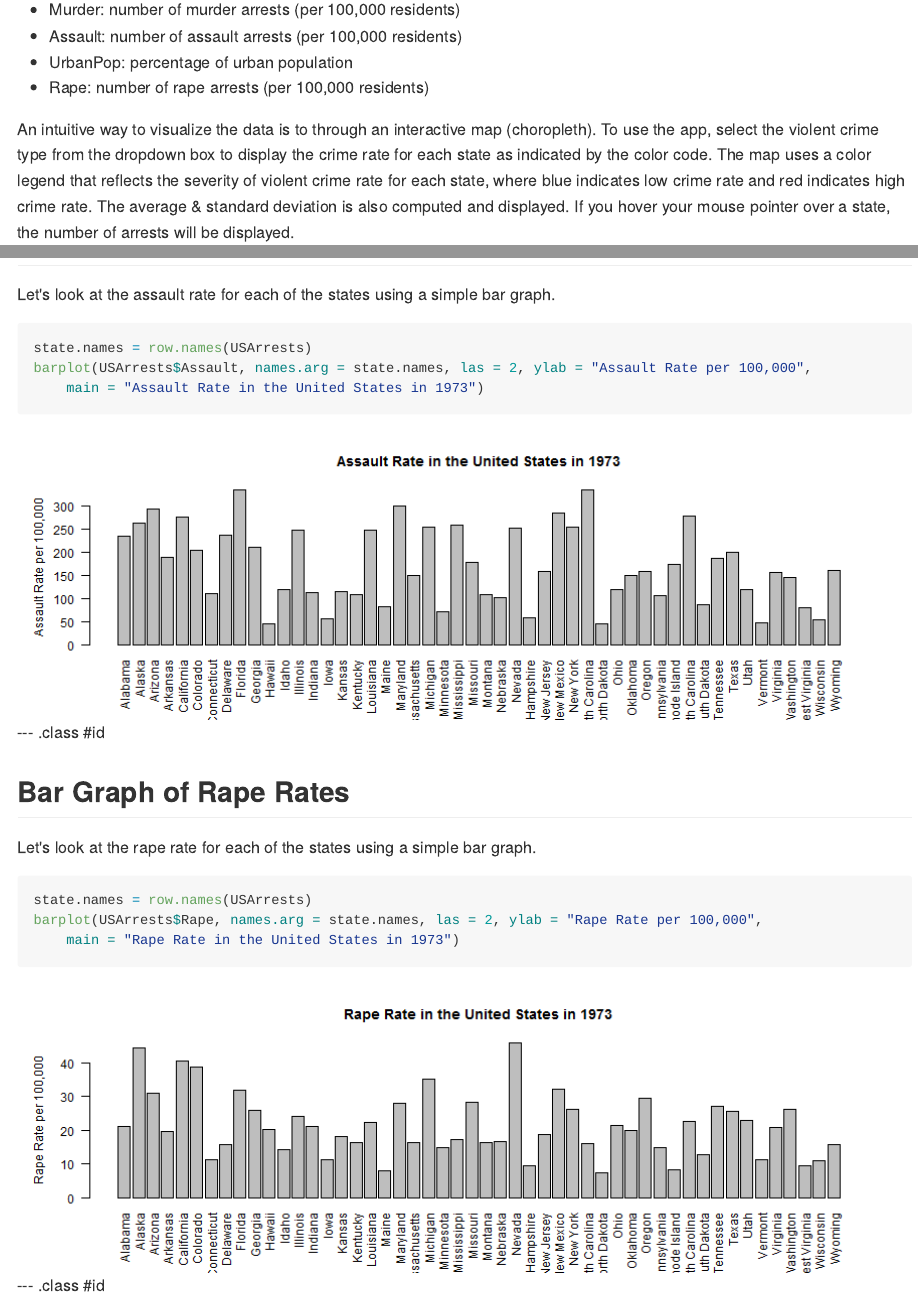
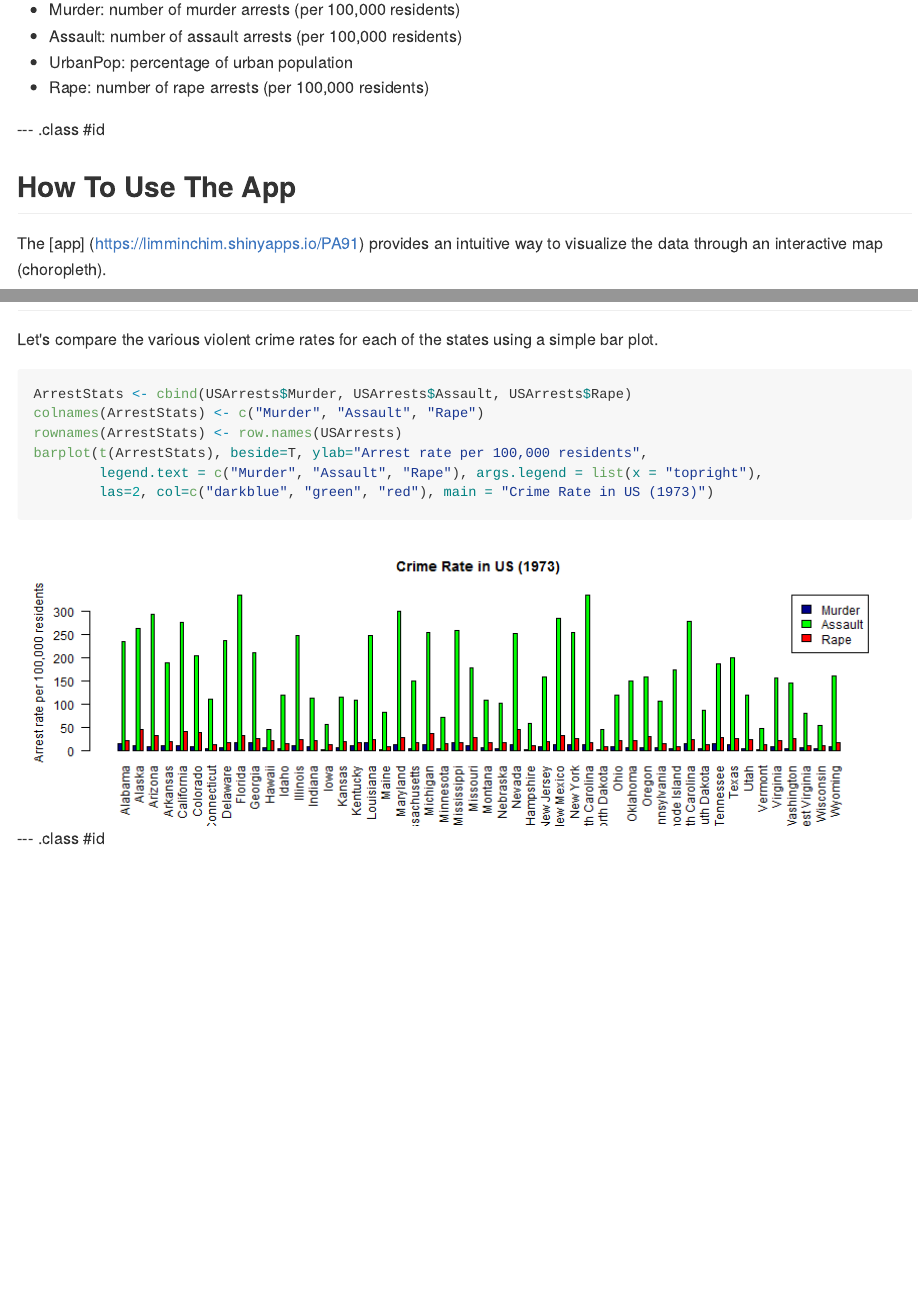
Before and after one commit to limminchim/PA91, an R Markdown document (presentation/index.Rmd): the page in a window 1100 px wide, from 180 px down, and a second part further down, joined at a grey line. The pictures show the output file presentation/index.md that the author committed with the source, drawn offline in the style of GitHub.

Commit message:
updated presentations
updated presentations

````diff
--- a/presentation/index.Rmd
+++ b/presentation/index.Rmd
@@ -16,11 +16,14 @@ knit        : slidify::knit2slides
 ---
 
 ## Introduction
-
 For this app, I have used the [USArrests dataset] (https://stat.ethz.ch/R-manual/R-devel/library/datasets/html/USArrests.html), which comes with R datasets package. This dataset contains arrest statistics for assault, murder, and rape in each of the 50 US states in 1973 and the percentage of the population living in urban areas. The structure of the dataset is as follows:
 - Murder: number of murder arrests (per 100,000 residents)
 - Assault: number of assault arrests (per 100,000 residents)
 - UrbanPop: percentage of urban population
 - Rape: number of rape arrests (per 100,000 residents)
 
-An intuitive way to visualize the data is to through an interactive map (choropleth). To use the app, select the violent crime type from the dropdown box to display the crime rate for each state as indicated by the color code. The map uses a color legend that reflects the severity of violent crime rate for each state, where blue indicates low crime rate and red indicates high crime rate. The average & standard deviation is also computed and displayed. If you hover your mouse pointer over a state, the number of arrests will be displayed.<br /><br />
+--- .class #id
+
+## How To Use The App
+
+The [app] (https://limminchim.shinyapps.io/PA91) provides an intuitive way to visualize the data through an interactive map (choropleth).
@@ -33 +39,2 @@ Let's look at the murder rate for each of the states using a simple bar graph.
+Let's compare the various violent crime rates for each of the states using a simple bar plot.
 ```{r, fig.height=4, fig.width=12, fig.align='center'}
@@ -43,19 +41,9 @@ barplot(USArrests$Murder, names.arg = state.names, las = 2, ylab = "Murder Rate
-Let's look at the assault rate for each of the states using a simple bar graph.
-```{r, fig.height=4, fig.width=12, fig.align='center'}
-state.names = row.names(USArrests)
-barplot(USArrests$Assault, names.arg = state.names, las = 2, ylab = "Assault Rate per 100,000",
-    main = "Assault Rate in the United States in 1973")
-```
-
---- .class #id
-
-## Bar Graph of Rape Rates
-
-Let's look at the rape rate for each of the states using a simple bar graph.
-```{r, fig.height=4, fig.width=12, fig.align='center'}
-state.names = row.names(USArrests)
-barplot(USArrests$Rape, names.arg = state.names, las = 2, ylab = "Rape Rate per 100,000",
-    main = "Rape Rate in the United States in 1973")
+ArrestStats <- cbind(USArrests$Murder, USArrests$Assault, USArrests$Rape)
+colnames(ArrestStats) <- c("Murder", "Assault", "Rape")
+rownames(ArrestStats) <- row.names(USArrests)
+barplot(t(ArrestStats), beside=T, ylab="Arrest rate per 100,000 residents",
+        legend.text = c("Murder", "Assault", "Rape"), args.legend = list(x = "topright"),
+        las=2, col=c("darkblue", "green", "red"), main = "Crime Rate in US (1973)")
 ```
 
 --- .class #id
````
Also changed, not shown: .RData, presentation/assets/fig/unnamed-chunk-1-1.png, presentation/index.html, presentation/index.md, presentation/index.Rmd (18 more changed lines), 1 other file.
